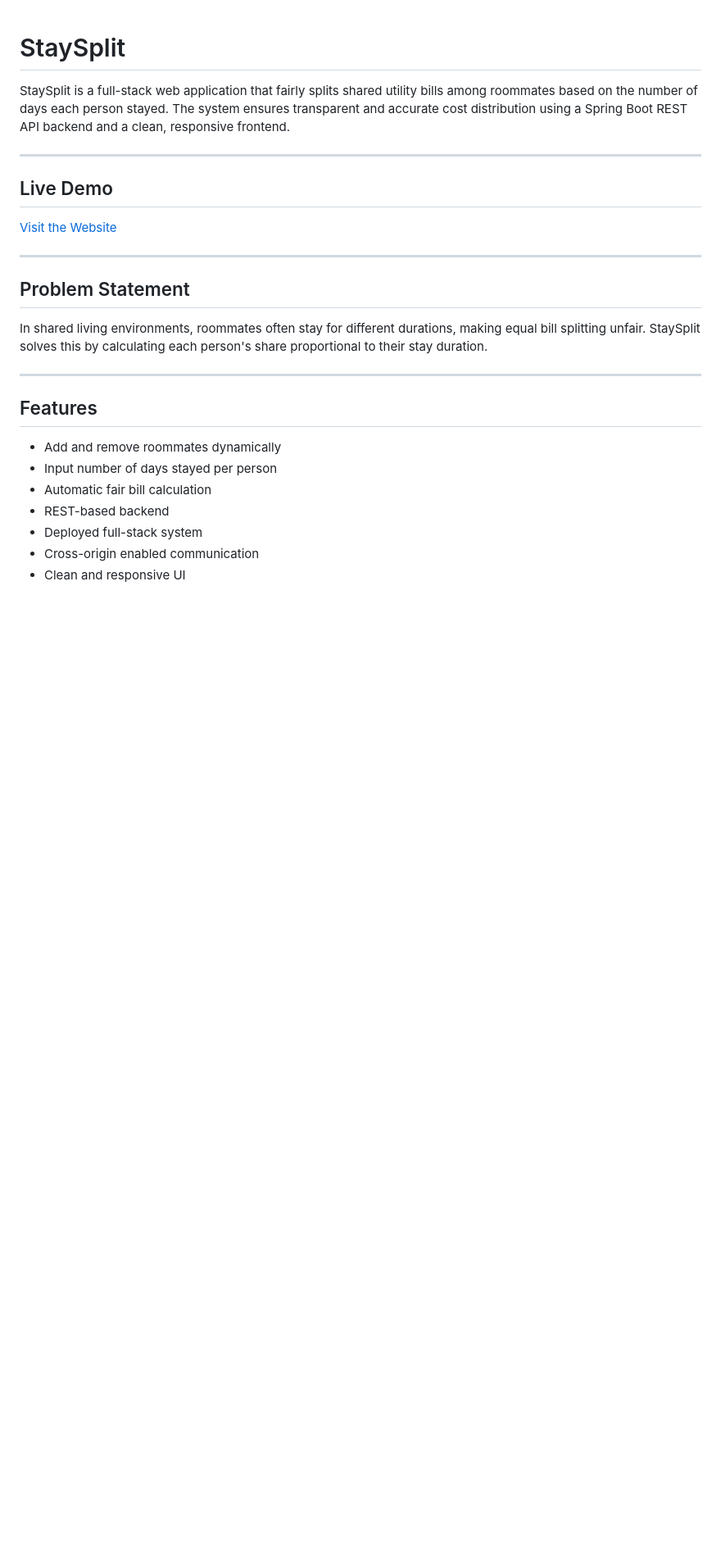
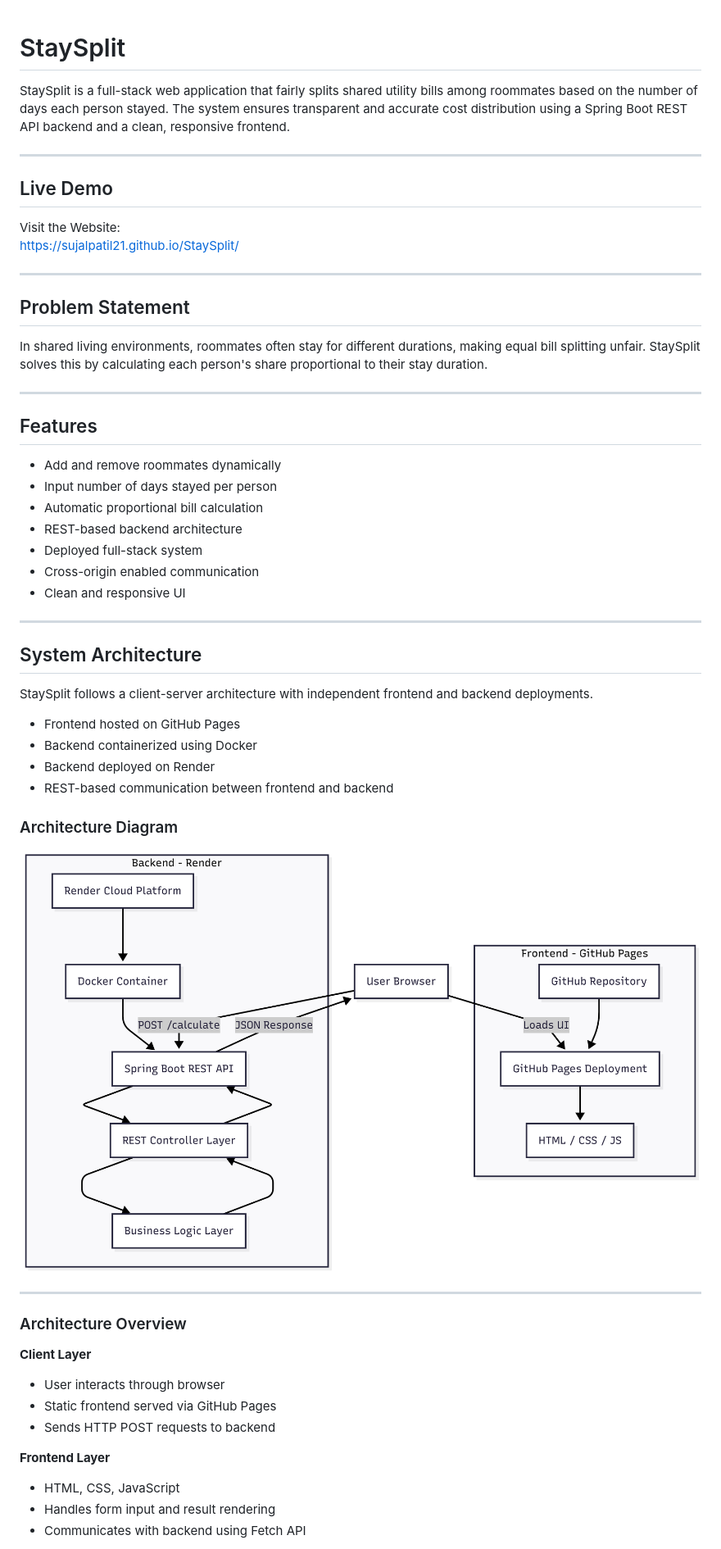
Before and after one commit to SujalPatil21/StaySplit, a Markdown page: README.md, the part around the change printed below. Shown: that part at 82% size. Drawn GitHub-style; pictures changed too: architecture.png (added); blank space fills up the shorter version.

Commit message:
Add Architecture Diagram

```diff
--- a/README.md
+++ b/README.md
@@ -6,7 +6,8 @@ StaySplit is a full-stack web application that fairly splits shared utility bill
 
 ## Live Demo
 
-[Visit the Website](https://sujalpatil21.github.io/StaySplit/)
+Visit the Website:
+https://sujalpatil21.github.io/StaySplit/
 
 ---
 
@@ -20,8 +21,38 @@ In shared living environments, roommates often stay for different durations, mak
 
 - Add and remove roommates dynamically
 - Input number of days stayed per person
-- Automatic fair bill calculation
-- REST-based backend
+- Automatic proportional bill calculation
+- REST-based backend architecture
 - Deployed full-stack system
 - Cross-origin enabled communication
 - Clean and responsive UI
+
+---
+
+## System Architecture
+
+StaySplit follows a client-server architecture with independent frontend and backend deployments.
+
+- Frontend hosted on GitHub Pages
+- Backend containerized using Docker
+- Backend deployed on Render
+- REST-based communication between frontend and backend
+
+### Architecture Diagram
+
+![StaySplit Architecture](architecture.png)
+
+---
+
+### Architecture Overview
+
+**Client Layer**
+- User interacts through browser
+- Static frontend served via GitHub Pages
+- Sends HTTP POST requests to backend
+
+**Frontend Layer**
+- HTML, CSS, JavaScript
+- Handles form input and result rendering
+- Communicates with backend using Fetch API
+
```
Also changed, not shown: other parts of README.md (+33 -18 lines).
